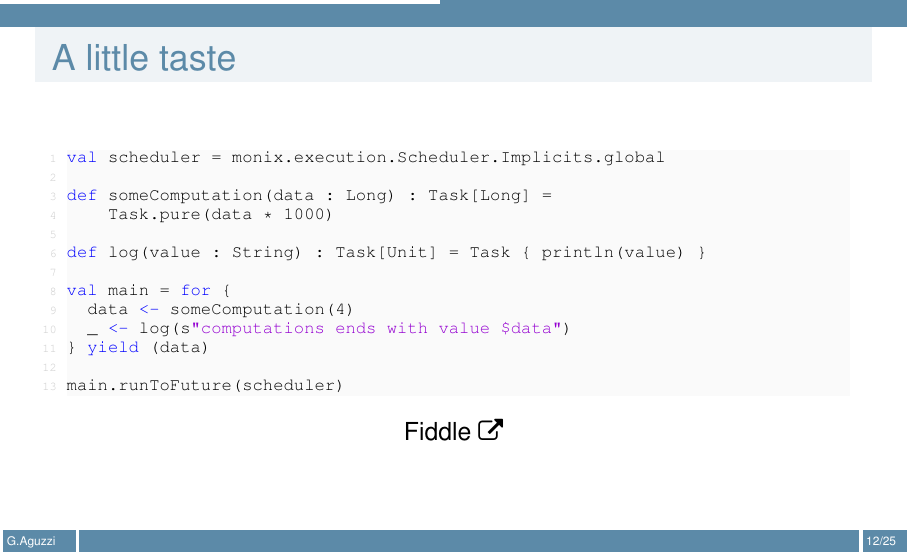
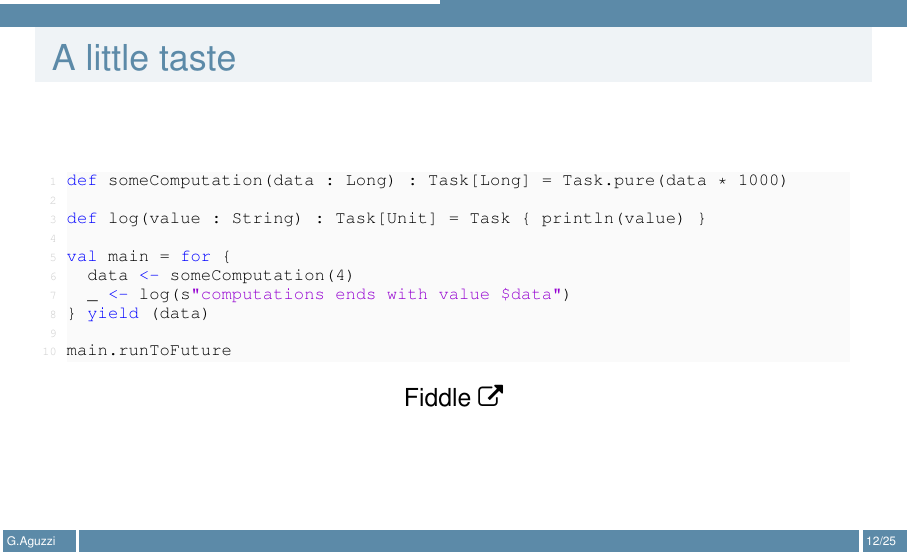
Before and after one commit to cric96/MVC-meets-monad, a LaTeX poster (main.tex): page 13 of 26. Compiled offline with pdfLaTeX.

Commit message:
change fiddle

```diff
--- a/main.tex
+++ b/main.tex
@@ -267,10 +267,7 @@ object Task {
 \begin{frame}[fragile]{A little taste}
 
 \begin{lstlisting}[language=Scala]
-val scheduler = monix.execution.Scheduler.Implicits.global
-
-def someComputation(data : Long) : Task[Long] =
-    Task.pure(data * 1000)
+def someComputation(data : Long) : Task[Long] = Task.pure(data * 1000)
 
 def log(value : String) : Task[Unit] = Task { println(value) }
 
@@ -279,7 +276,7 @@ val main = for {
   _ <- log(s"computations ends with value $data")
 } yield (data)
 
-main.runToFuture(scheduler)
+main.runToFuture
 \end{lstlisting}
 \begin{center}
 Fiddle \href{https://scalafiddle.io/sf/C4Qon6a/1}{\faExternalLink}
```
